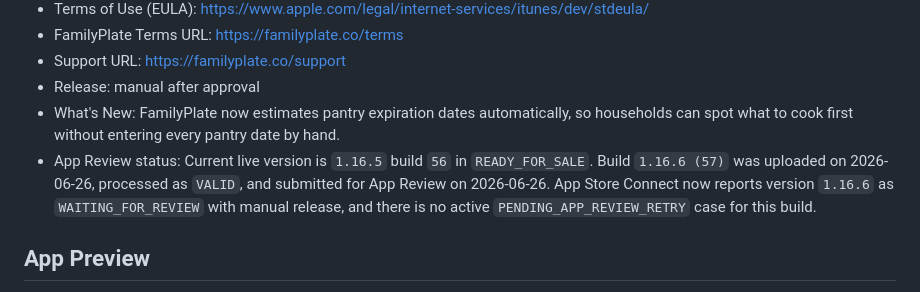
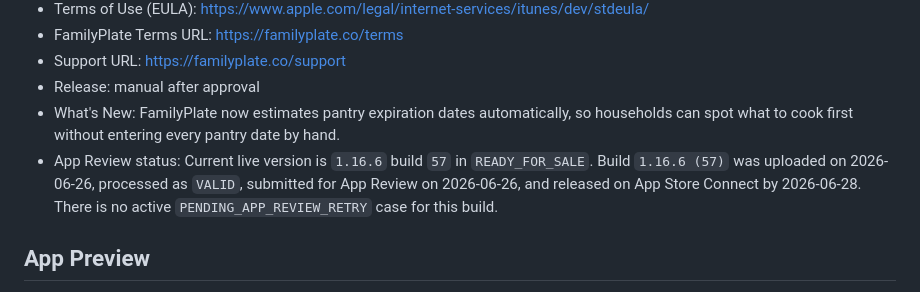
Before and after one commit to nztinversive/familyplate, a Markdown page: apps/mobile/APP_STORE_SUBMISSION.md, the part around the change. Rendered like a GitHub page.

Commit message:
Record FamilyPlate 1.16.6 live status

```diff
--- a/apps/mobile/APP_STORE_SUBMISSION.md
+++ b/apps/mobile/APP_STORE_SUBMISSION.md
@@ -13,7 +13,7 @@
 - Support URL: https://familyplate.co/support
 - Release: manual after approval
 - What's New: FamilyPlate now estimates pantry expiration dates automatically, so households can spot what to cook first without entering every pantry date by hand.
-- App Review status: Current live version is `1.16.5` build `56` in `READY_FOR_SALE`. Build `1.16.6 (57)` was uploaded on 2026-06-26, processed as `VALID`, and submitted for App Review on 2026-06-26. App Store Connect now reports version `1.16.6` as `WAITING_FOR_REVIEW` with manual release, and there is no active `PENDING_APP_REVIEW_RETRY` case for this build.
+- App Review status: Current live version is `1.16.6` build `57` in `READY_FOR_SALE`. Build `1.16.6 (57)` was uploaded on 2026-06-26, processed as `VALID`, submitted for App Review on 2026-06-26, and released on App Store Connect by 2026-06-28. There is no active `PENDING_APP_REVIEW_RETRY` case for this build.
 
 ## App Preview
 
```
